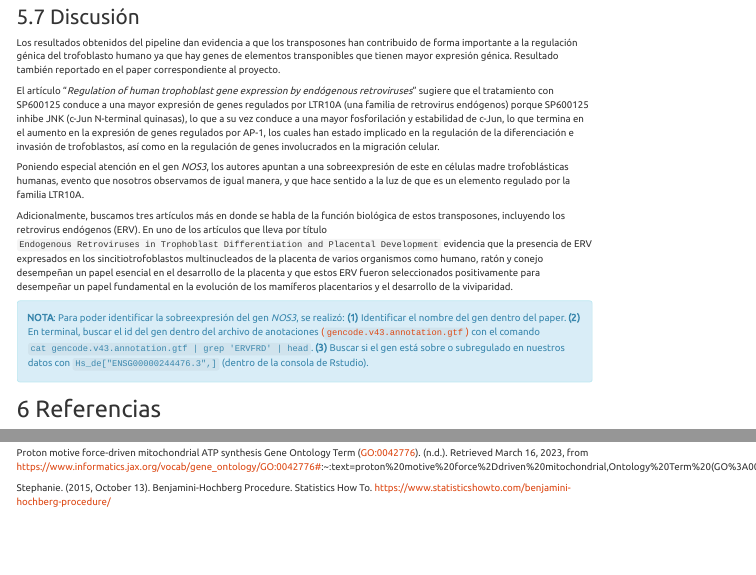
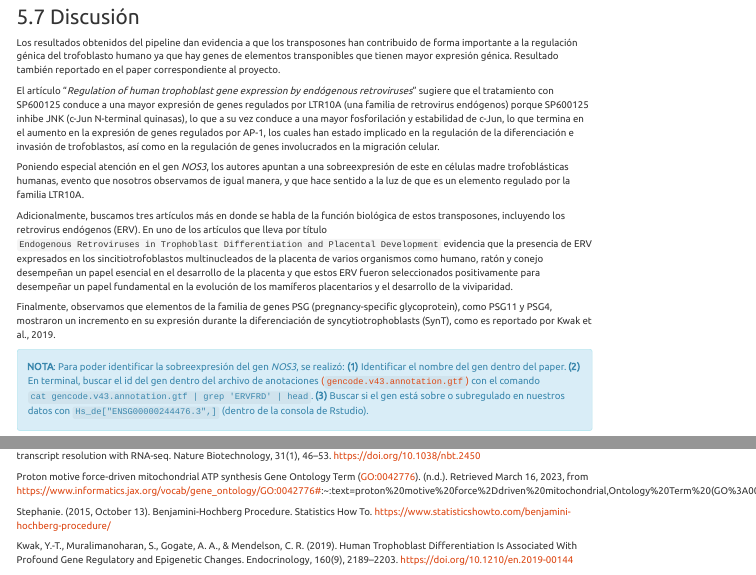
Before and after one commit to riverac54/RNA_seq, an R Markdown document (RNA_seq/Entrega05.Rmd): the page in a window 1100 px wide, from 14110 px down, and a second part further down, joined at a grey line. Rendered offline with R 4.5, knitr and Pandoc, with nearby package versions; some code elsewhere in the file could not run offline; menus at the side of the page are left out; long lines of code are wrapped.

Commit message:
discusión y referencias

```diff
--- a/RNA_seq/Entrega05.Rmd
+++ b/RNA_seq/Entrega05.Rmd
@@ -905,6 +905,8 @@ Poniendo especial atención en el gen *NOS3*, los autores apuntan a una sobreexp
 
 Adicionalmente, buscamos tres artículos más en donde se habla de la función biológica de estos transposones, incluyendo los retrovirus endógenos (ERV). En uno de los artículos que lleva por título `Endogenous Retroviruses in Trophoblast Differentiation and Placental Development` evidencia que la presencia de ERV expresados en los sincitiotrofoblastos multinucleados de la placenta de varios organismos como humano, ratón y conejo desempeñan un papel esencial en el desarrollo de la placenta y que estos ERV fueron seleccionados positivamente para desempeñar un papel fundamental en la evolución de los mamíferos placentarios y el desarrollo de la viviparidad.
 
+Finalmente, observamos que elementos de la familia de genes PSG (pregnancy-specific glycoprotein), como PSG11 y PSG4, mostraron un incremento en su expresión durante la diferenciación de syncytiotrophoblasts (SynT), como es reportado por Kwak et al., 2019.
+
 <div class="alert alert-block alert-info">
 **NOTA**: Para poder identificar la sobreexpresión del gen *NOS3*, se realizó: __(1)__ Identificar el nombre del gen dentro del paper. __(2)__ En terminal, buscar el id del gen dentro del archivo de anotaciones [(`gencode.v43.annotation.gtf`)](https://ftp.ebi.ac.uk/pub/databases/gencode/Gencode_human/release_43/) con el comando `cat gencode.v43.annotation.gtf | grep 'ERVFRD' | head`. __(3)__ Buscar si el gen está sobre o subregulado en nuestros datos con `Hs_de["ENSG00000244476.3",]` (dentro de la consola de Rstudio).
 </div>
@@ -954,3 +956,5 @@ Trapnell, C., Hendrickson, D. G., Sauvageau, M., Goff, L., Rinn, J. L., & Pachte
 Proton motive force-driven mitochondrial ATP synthesis Gene Ontology Term (GO:0042776). (n.d.). Retrieved March 16, 2023, from https://www.informatics.jax.org/vocab/gene_ontology/GO:0042776#:~:text=proton%20motive%20force%2Ddriven%20mitochondrial,Ontology%20Term%20(GO%3A0042776)&text=Definition%3A,force)%20that%20powers%20ATP%20synthesis.
 
 Stephanie. (2015, October 13). Benjamini-Hochberg Procedure. Statistics How To. https://www.statisticshowto.com/benjamini-hochberg-procedure/
+
+Kwak, Y.-T., Muralimanoharan, S., Gogate, A. A., & Mendelson, C. R. (2019). Human Trophoblast Differentiation Is Associated With Profound Gene Regulatory and Epigenetic Changes. Endocrinology, 160(9), 2189–2203. https://doi.org/10.1210/en.2019-00144
```
